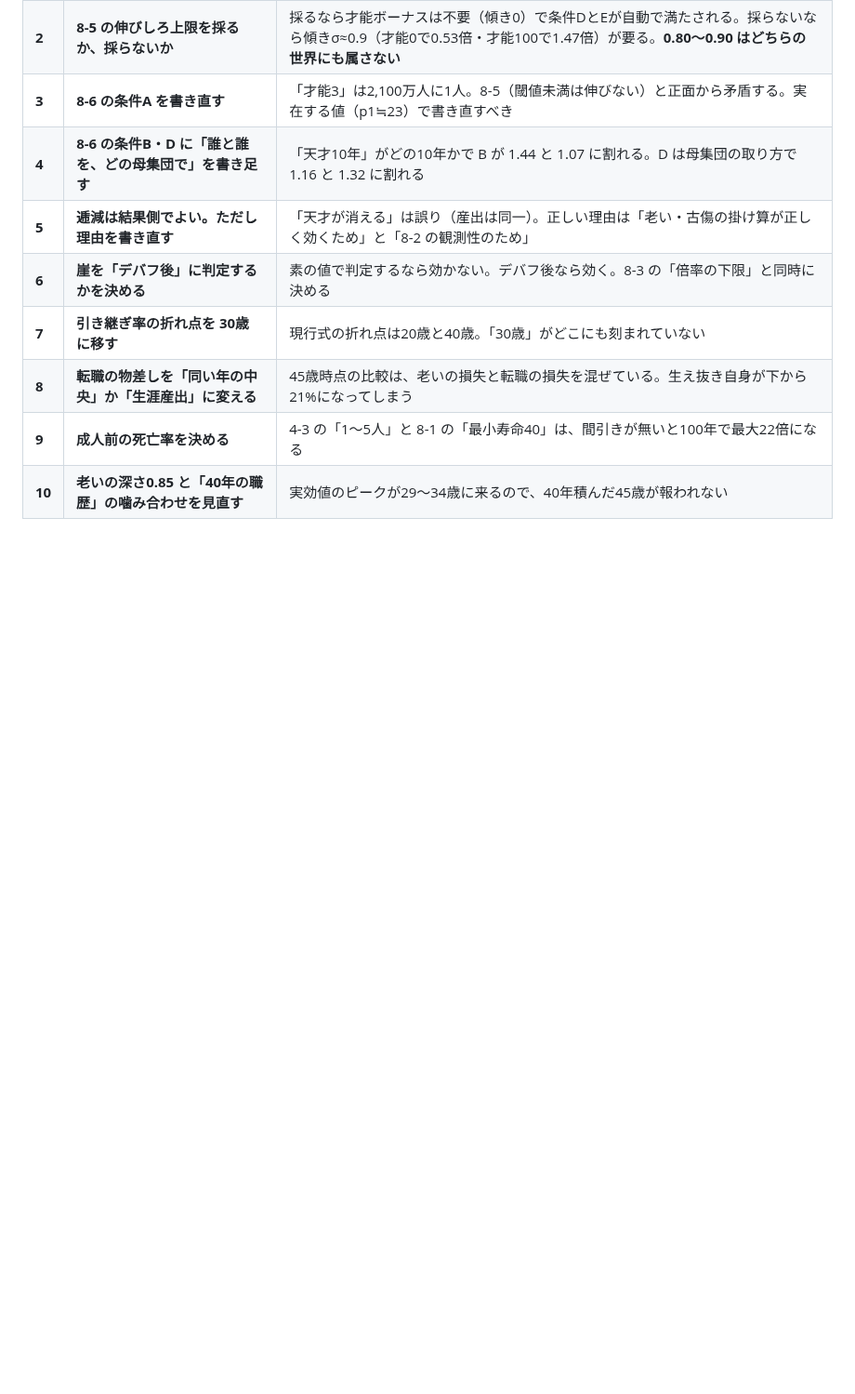
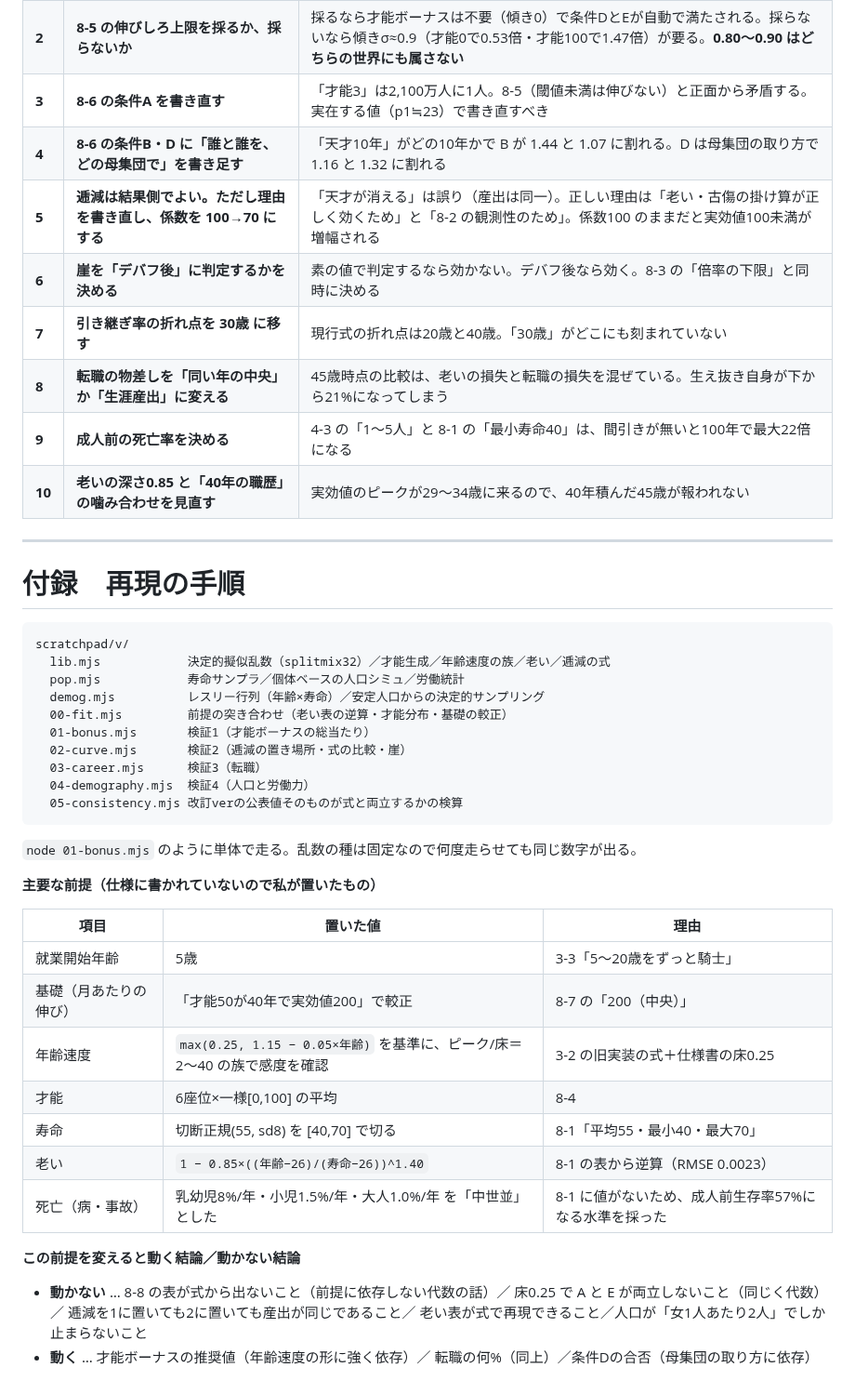
Before and after one commit to 159265moneys/zoushoku-world-sim, a Markdown page: docs/v3/検証-数値.md, the part around one of its changes. Shown at 93% size. Rendered like a GitHub page; blank space fills up the shorter version.

````diff
--- a/docs/v3/検証-数値.md
+++ b/docs/v3/検証-数値.md
@@ -604,9 +624,49 @@ D も E も上限が勝手に満たす。ただし条件A（才能3が勝つ）
 | **2** | **8-5 の伸びしろ上限を採るか、採らないか** | 採るなら才能ボーナスは不要（傾き0）で条件DとEが自動で満たされる。採らないなら傾きσ≈0.9（才能0で0.53倍・才能100で1.47倍）が要る。**0.80〜0.90 はどちらの世界にも属さない** |
 | **3** | **8-6 の条件A を書き直す** | 「才能3」は2,100万人に1人。8-5（閾値未満は伸びない）と正面から矛盾する。実在する値（p1≒23）で書き直すべき |
 | **4** | **8-6 の条件B・D に「誰と誰を、どの母集団で」を書き足す** | 「天才10年」がどの10年かで B が 1.44 と 1.07 に割れる。D は母集団の取り方で 1.16 と 1.32 に割れる |
-| **5** | **逓減は結果側でよい。ただし理由を書き直す** | 「天才が消える」は誤り（産出は同一）。正しい理由は「老い・古傷の掛け算が正しく効くため」と「8-2 の観測性のため」 |
+| **5** | **逓減は結果側でよい。ただし理由を書き直し、係数を 100→70 にする** | 「天才が消える」は誤り（産出は同一）。正しい理由は「老い・古傷の掛け算が正しく効くため」と「8-2 の観測性のため」。係数100 のままだと実効値100未満が増幅される |
 | **6** | **崖を「デバフ後」に判定するかを決める** | 素の値で判定するなら効かない。デバフ後なら効く。8-3 の「倍率の下限」と同時に決める |
 | **7** | **引き継ぎ率の折れ点を 30歳 に移す** | 現行式の折れ点は20歳と40歳。「30歳」がどこにも刻まれていない |
 | **8** | **転職の物差しを「同い年の中央」か「生涯産出」に変える** | 45歳時点の比較は、老いの損失と転職の損失を混ぜている。生え抜き自身が下から21%になってしまう |
 | **9** | **成人前の死亡率を決める** | 4-3 の「1〜5人」と 8-1 の「最小寿命40」は、間引きが無いと100年で最大22倍になる |
 | **10** | **老いの深さ0.85 と「40年の職歴」の噛み合わせを見直す** | 実効値のピークが29〜34歳に来るので、40年積んだ45歳が報われない |
+
+---
+
+# 付録　再現の手順
+
+```
+scratchpad/v/
+  lib.mjs            決定的擬似乱数（splitmix32）／才能生成／年齢速度の族／老い／逓減の式
+  pop.mjs            寿命サンプラ／個体ベースの人口シミュ／労働統計
+  demog.mjs          レスリー行列（年齢×寿命）／安定人口からの決定的サンプリング
+  00-fit.mjs         前提の突き合わせ（老い表の逆算・才能分布・基礎の較正）
+  01-bonus.mjs       検証1（才能ボーナスの総当たり）
+  02-curve.mjs       検証2（逓減の置き場所・式の比較・崖）
+  03-career.mjs      検証3（転職）
+  04-demography.mjs  検証4（人口と労働力）
+  05-consistency.mjs 改訂verの公表値そのものが式と両立するかの検算
+```
+
+`node 01-bonus.mjs` のように単体で走る。乱数の種は固定なので何度走らせても同じ数字が出る。
+
+**主要な前提（仕様に書かれていないので私が置いたもの）**
+
+| 項目 | 置いた値 | 理由 |
+|---|---|---|
+| 就業開始年齢 | 5歳 | 3-3「5〜20歳をずっと騎士」 |
+| 基礎（月あたりの伸び） | 「才能50が40年で実効値200」で較正 | 8-7 の「200（中央）」 |
+| 年齢速度 | `max(0.25, 1.15 − 0.05×年齢)` を基準に、ピーク/床＝2〜40 の族で感度を確認 | 3-2 の旧実装の式＋仕様書の床0.25 |
+| 才能 | 6座位×一様[0,100] の平均 | 8-4 |
+| 寿命 | 切断正規(55, sd8) を [40,70] で切る | 8-1「平均55・最小40・最大70」 |
+| 老い | `1 − 0.85×((年齢−26)/(寿命−26))^1.40` | 8-1 の表から逆算（RMSE 0.0023） |
+| 死亡（病・事故） | 乳幼児8%/年・小児1.5%/年・大人1.0%/年 を「中世並」とした | 8-1 に値がないため、成人前生存率57%になる水準を採った |
+
+**この前提を変えると動く結論／動かない結論**
+
+- **動かない** … 8-8 の表が式から出ないこと（前提に依存しない代数の話）／
+  床0.25 で A と E が両立しないこと（同じく代数）／
+  逓減を1に置いても2に置いても産出が同じであること／
+  老い表が式で再現できること／人口が「女1人あたり2人」でしか止まらないこと
+- **動く** … 才能ボーナスの推奨値（年齢速度の形に強く依存）／
+  転職の何%（同上）／条件Dの合否（母集団の取り方に依存）
````
Also changed, not shown: other parts of docs/v3/検証-数値.md (+33 -13 lines), 確定事項.md (added, +294 -0 lines).
